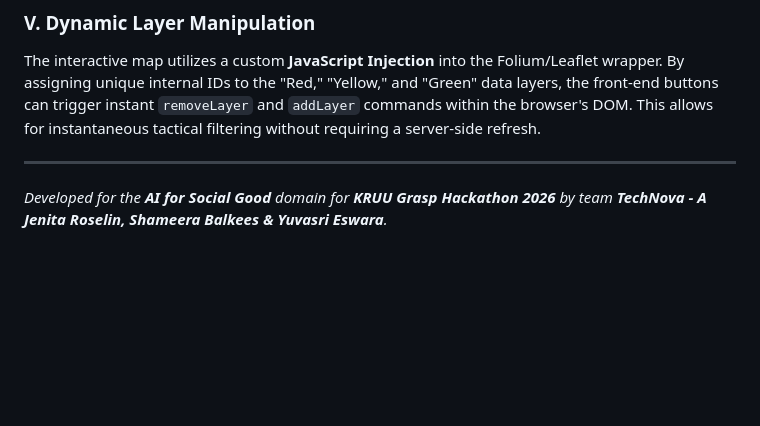
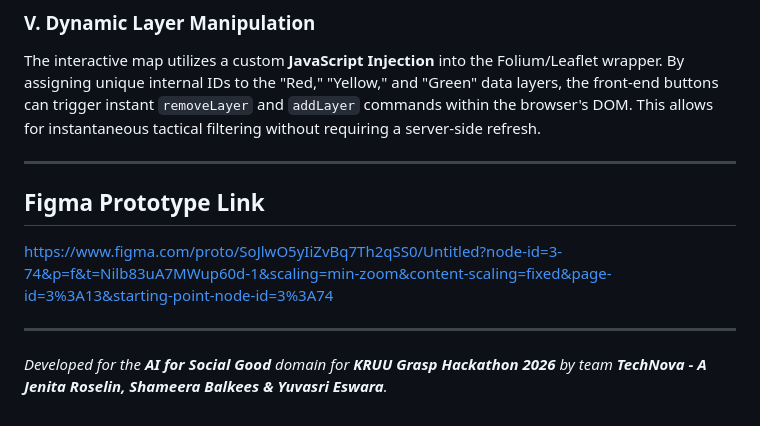
Before and after one commit to JenitaRoselin/Disaster-Response-AI, a Markdown page: README.md, the part around the change. GitHub-like rendering; blank space fills up the shorter version.

```diff
--- a/README.md
+++ b/README.md
@@ -83,4 +83,8 @@ The system solves the "Nearest Resource Problem" using the **Haversine Formula**
 The interactive map utilizes a custom **JavaScript Injection** into the Folium/Leaflet wrapper. By assigning unique internal IDs to the "Red," "Yellow," and "Green" data layers, the front-end buttons can trigger instant `removeLayer` and `addLayer` commands within the browser's DOM. This allows for instantaneous tactical filtering without requiring a server-side refresh.
 
 ---
+## Figma Prototype Link
+https://www.figma.com/proto/SoJlwO5yIiZvBq7Th2qSS0/Untitled?node-id=3-74&p=f&t=Nilb83uA7MWup60d-1&scaling=min-zoom&content-scaling=fixed&page-id=3%3A13&starting-point-node-id=3%3A74
+
+---
 *Developed for the **AI for Social Good** domain for **KRUU Grasp Hackathon 2026** by team **TechNova - A Jenita Roselin, Shameera Balkees & Yuvasri Eswara**.*
```
